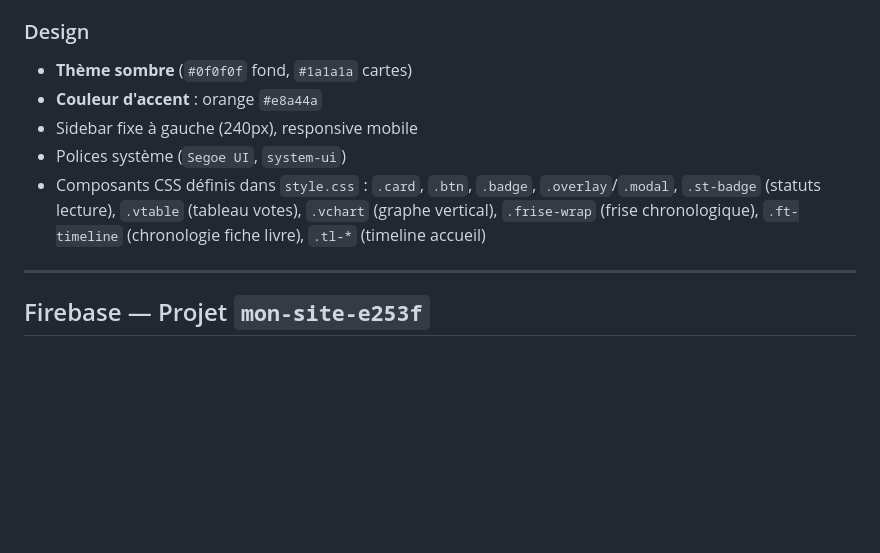
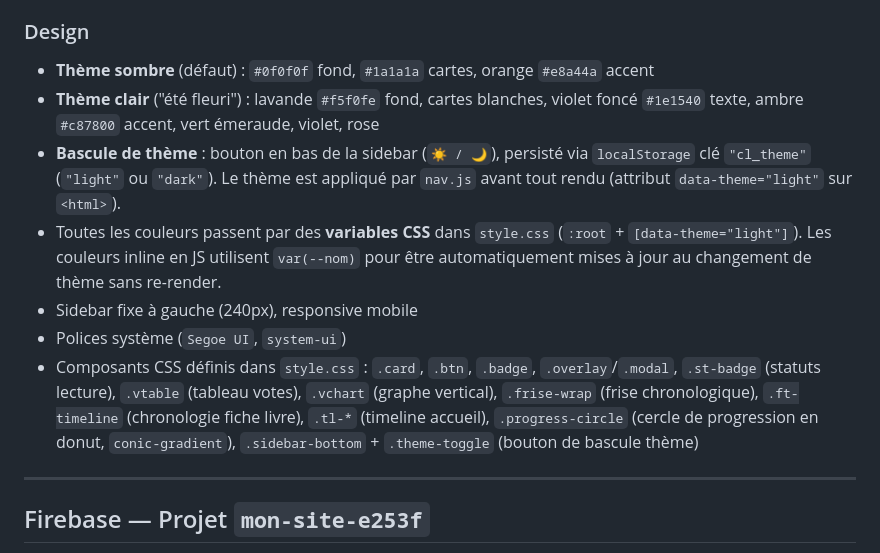
Before and after one commit to Nardoll/mon-site, a Markdown page: README.md, the part around the change. Drawn GitHub-style; blank space fills up the shorter version.

Commit message:
README : documentation système de thèmes clair/sombre
Co-Authored-By: Claude Sonnet 4.6 <noreply@anthropic.com>

```diff
--- a/README.md
+++ b/README.md
@@ -126,11 +126,13 @@ Mon Site/
 
 ### Design
 
-- **Thème sombre** (`#0f0f0f` fond, `#1a1a1a` cartes)
-- **Couleur d'accent** : orange `#e8a44a`
+- **Thème sombre** (défaut) : `#0f0f0f` fond, `#1a1a1a` cartes, orange `#e8a44a` accent
+- **Thème clair** ("été fleuri") : lavande `#f5f0fe` fond, cartes blanches, violet foncé `#1e1540` texte, ambre `#c87800` accent, vert émeraude, violet, rose
+- **Bascule de thème** : bouton en bas de la sidebar (`☀️ / 🌙`), persisté via `localStorage` clé `"cl_theme"` (`"light"` ou `"dark"`). Le thème est appliqué par `nav.js` avant tout rendu (attribut `data-theme="light"` sur `<html>`).
+- Toutes les couleurs passent par des **variables CSS** dans `style.css` (`:root` + `[data-theme="light"]`). Les couleurs inline en JS utilisent `var(--nom)` pour être automatiquement mises à jour au changement de thème sans re-render.
 - Sidebar fixe à gauche (240px), responsive mobile
 - Polices système (`Segoe UI`, `system-ui`)
-- Composants CSS définis dans `style.css` : `.card`, `.btn`, `.badge`, `.overlay`/`.modal`, `.st-badge` (statuts lecture), `.vtable` (tableau votes), `.vchart` (graphe vertical), `.frise-wrap` (frise chronologique), `.ft-timeline` (chronologie fiche livre), `.tl-*` (timeline accueil)
+- Composants CSS définis dans `style.css` : `.card`, `.btn`, `.badge`, `.overlay`/`.modal`, `.st-badge` (statuts lecture), `.vtable` (tableau votes), `.vchart` (graphe vertical), `.frise-wrap` (frise chronologique), `.ft-timeline` (chronologie fiche livre), `.tl-*` (timeline accueil), `.progress-circle` (cercle de progression en donut, `conic-gradient`), `.sidebar-bottom` + `.theme-toggle` (bouton de bascule thème)
 
 ---
 
```
